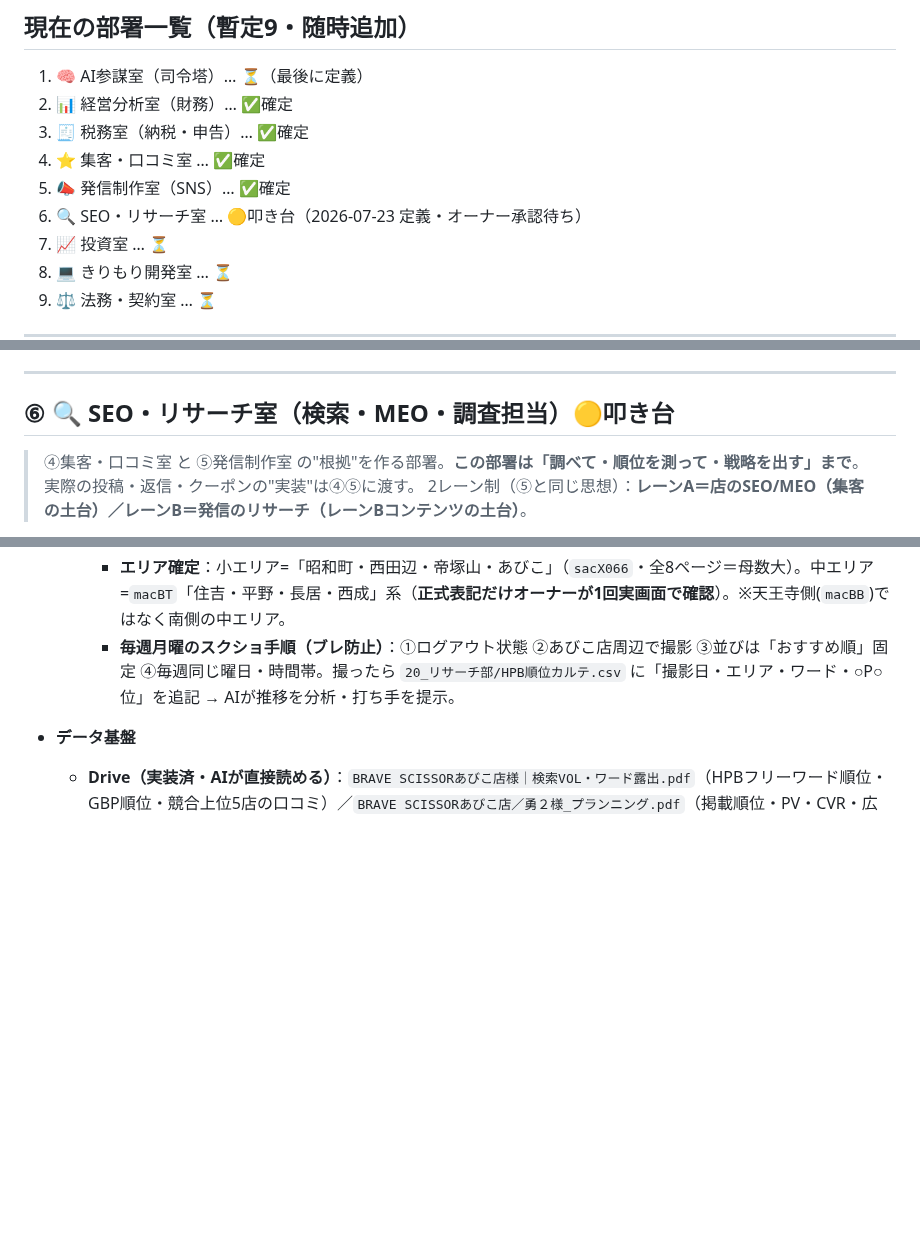
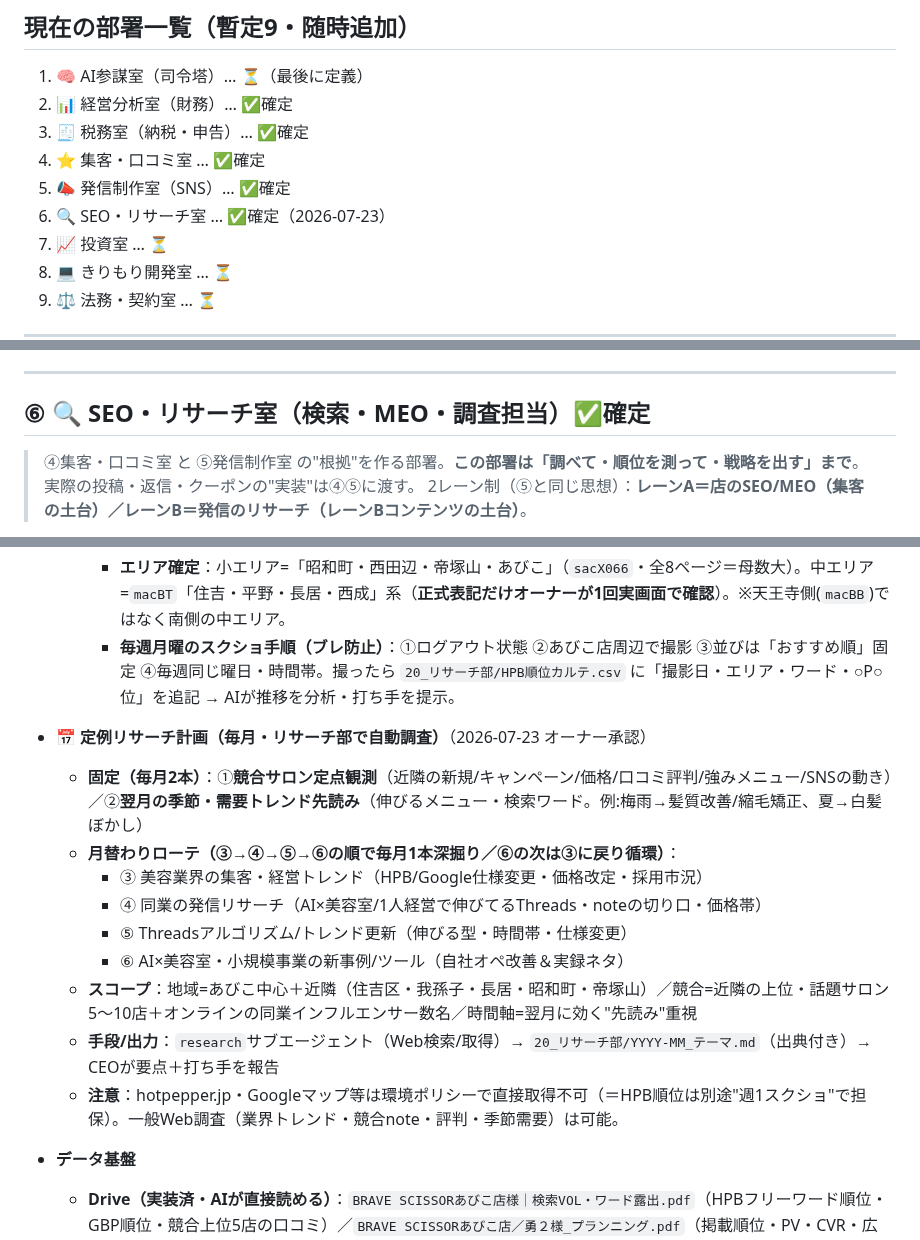
Before and after one commit to fbanxie-max/-, a Markdown page: office/00_CEO室/部署業務分掌.md, 3 parts joined by grey strips. Drawn GitHub-style; blank space fills up the shorter version.

Commit message:
分掌: SEO・リサーチ室(6)を確定+毎月ディープリサーチ計画を追加
- 毎月の定例リサーチを確定: 固定2本(競合サロン定点/翌月季節需要)+月替りローテ3→4→5→6
- スコープ(地域あびこ+近隣/競合5〜10店)・出力先・環境制約を明記
- ステータスを✅確定に更新、意思決定ログに2026-07-23の決定を記録

Co-Authored-By: Claude Opus 4.8 <noreply@anthropic.com>
Claude-Session: https://claude.ai/code/session_01JBfu5WmjKeQ34F76Pz1s2D

```diff
--- a/office/00_CEO室/部署業務分掌.md
+++ b/office/00_CEO室/部署業務分掌.md
@@ -10,7 +10,7 @@
 3. 🧾 税務室（納税・申告）… ✅確定
 4. ⭐ 集客・口コミ室 … ✅確定
 5. 📣 発信制作室（SNS）… ✅確定
-6. 🔍 SEO・リサーチ室 … 🟡叩き台（2026-07-23 定義・オーナー承認待ち）
+6. 🔍 SEO・リサーチ室 … ✅確定（2026-07-23）
 7. 📈 投資室 … ⏳
 8. 💻 きりもり開発室 … ⏳
 9. ⚖️ 法務・契約室 … ⏳
@@ -99,7 +99,7 @@
 
 ---
 
-## ⑥ 🔍 SEO・リサーチ室（検索・MEO・調査担当）🟡叩き台
+## ⑥ 🔍 SEO・リサーチ室（検索・MEO・調査担当）✅確定
 
 > ④集客・口コミ室 と ⑤発信制作室 の"根拠"を作る部署。**この部署は「調べて・順位を測って・戦略を出す」まで**。実際の投稿・返信・クーポンの"実装"は④⑤に渡す。
 > 2レーン制（⑤と同じ思想）：**レーンA＝店のSEO/MEO（集客の土台）／レーンB＝発信のリサーチ（レーンBコンテンツの土台）**。
@@ -136,6 +136,16 @@
     - **HPBの順位はAIで自動取得できない**（`beauty.hotpepper.jp`が全URLで403ブロック＋順位が変動性・位置依存）。**GBP/Googleマップも位置依存で自動取得は不正確**。→ **順位測定は"オーナーのスクショ運用"で確定**。AIの役割は取得ではなく**解釈と打ち手出し**に置く。
     - **エリア確定**：小エリア=「昭和町・西田辺・帝塚山・あびこ」（`sacX066`・全8ページ＝母数大）。中エリア=`macBT`「住吉・平野・長居・西成」系（**正式表記だけオーナーが1回実画面で確認**）。※天王寺側(`macBB`)ではなく南側の中エリア。
     - **毎週月曜のスクショ手順（ブレ防止）**：①ログアウト状態 ②あびこ店周辺で撮影 ③並びは「おすすめ順」固定 ④毎週同じ曜日・時間帯。撮ったら `20_リサーチ部/HPB順位カルテ.csv` に「撮影日・エリア・ワード・○P○位」を追記 → AIが推移を分析・打ち手を提示。
+- **📅 定例リサーチ計画（毎月・リサーチ部で自動調査）**（2026-07-23 オーナー承認）
+  - **固定（毎月2本）**：①**競合サロン定点観測**（近隣の新規/キャンペーン/価格/口コミ評判/強みメニュー/SNSの動き）／②**翌月の季節・需要トレンド先読み**（伸びるメニュー・検索ワード。例:梅雨→髪質改善/縮毛矯正、夏→白髪ぼかし）
+  - **月替わりローテ（③→④→⑤→⑥の順で毎月1本深掘り／⑥の次は③に戻り循環）**：
+    - ③ 美容業界の集客・経営トレンド（HPB/Google仕様変更・価格改定・採用市況）
+    - ④ 同業の発信リサーチ（AI×美容室/1人経営で伸びてるThreads・noteの切り口・価格帯）
+    - ⑤ Threadsアルゴリズム/トレンド更新（伸びる型・時間帯・仕様変更）
+    - ⑥ AI×美容室・小規模事業の新事例/ツール（自社オペ改善＆実録ネタ）
+  - **スコープ**：地域=あびこ中心＋近隣（住吉区・我孫子・長居・昭和町・帝塚山）／競合=近隣の上位・話題サロン5〜10店＋オンラインの同業インフルエンサー数名／時間軸=翌月に効く"先読み"重視
+  - **手段/出力**：`research`サブエージェント（Web検索/取得）→ `20_リサーチ部/YYYY-MM_テーマ.md`（出典付き）→ CEOが要点＋打ち手を報告
+  - **注意**：hotpepper.jp・Googleマップ等は環境ポリシーで直接取得不可（＝HPB順位は別途"週1スクショ"で担保）。一般Web調査（業界トレンド・競合note・評判・季節需要）は可能。
 - **データ基盤**
   - **Drive（実装済・AIが直接読める）**：`BRAVE SCISSORあびこ店様｜検索VOL・ワード露出.pdf`（HPBフリーワード順位・GBP順位・競合上位5店の口コミ）／`BRAVE SCISSORあびこ店／勇２様_プランニング.pdf`（掲載順位・PV・CVR・広告）→ **初期の順位ベースラインとして使用**
   - **スクショ運用（AIが直接見られない画面）**：HPBのフリーワード検索結果・GBPインサイト・サロンボードのアクセス分析はオーナーがスクショ → `20_リサーチ部` に日付名で保存 → AIが読み取り順位カルテ化
```
Also changed, not shown: office/00_CEO室/意思決定ログ.md (+1 -0 lines).
